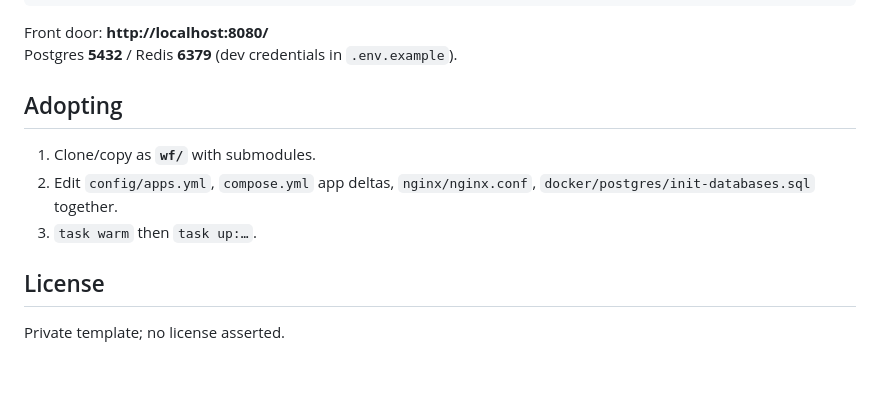
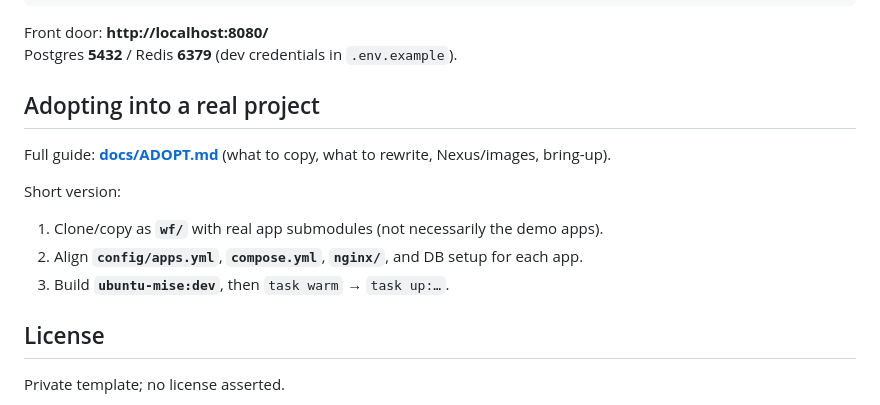
Before and after one commit to Ruby-on-Rails-Wizardry/docker-mise-cluster, a Markdown page: README.md, the part around the change. Rendered like a GitHub page; blank space fills up the shorter version.

Commit message:
Document adopting the cluster template into a real project
Add docs/ADOPT.md: what to copy, rewrite, image/Nexus notes, and
build→warm→up. Link from README.

```diff
--- a/README.md
+++ b/README.md
@@ -82,11 +82,15 @@ bin/compose --profile dev run --rm dev
 Front door: **http://localhost:8080/**
 Postgres **5432** / Redis **6379** (dev credentials in `.env.example`).
 
-## Adopting
+## Adopting into a real project
 
-1. Clone/copy as **`wf/`** with submodules.
-2. Edit `config/apps.yml`, `compose.yml` app deltas, `nginx/nginx.conf`, `docker/postgres/init-databases.sql` together.
-3. `task warm` then `task up:…`.
+Full guide: **[docs/ADOPT.md](docs/ADOPT.md)** (what to copy, what to rewrite, Nexus/images, bring-up).
+
+Short version:
+
+1. Clone/copy as **`wf/`** with real app submodules (not necessarily the demo apps).
+2. Align **`config/apps.yml`**, **`compose.yml`**, **`nginx/`**, and DB setup for each app.
+3. Build **`ubuntu-mise:dev`**, then `task warm` → `task up:…`.
 
 ## License
 
```
Also changed, not shown: docs/ADOPT.md (added, +154 -0 lines).
